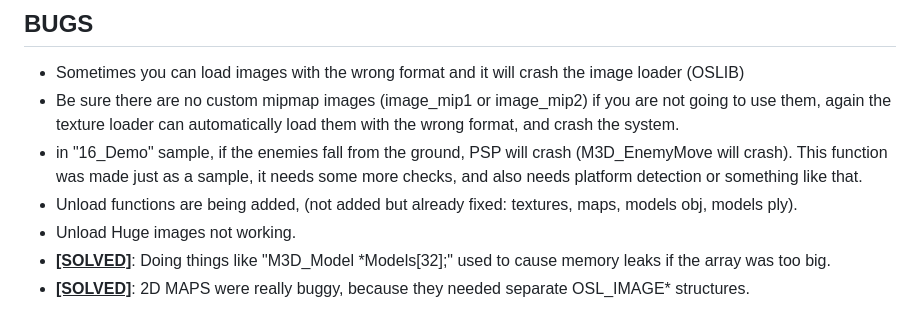
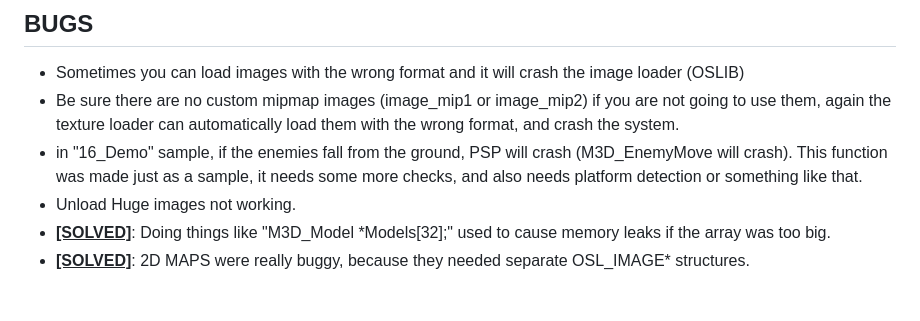
Before and after one commit to mills32/M3D-for-PlayStation-Portable, a Markdown page: README.md, the part around the change. Rendered like a GitHub page.

```diff
--- a/README.md
+++ b/README.md
@@ -146,7 +146,6 @@ You don't really need Blender to create the models, any program that generates m
   - Sometimes you can load images with the wrong format and it will crash the image loader (OSLIB)
   - Be sure there are no custom mipmap images (image_mip1 or image_mip2) if you are not going to use them, again the texture loader can automatically load them with the wrong format, and crash the system.
   - in "16_Demo" sample, if the enemies fall from the ground, PSP will crash (M3D_EnemyMove will crash). This function was made just as a sample, it needs some more checks, and also needs platform detection or something like that.
-  - Unload functions are being added, (not added but already fixed: textures, maps, models obj, models ply).
   - Unload Huge images not working.
   - **<ins>[SOLVED]</ins>**: Doing things like "M3D_Model *Models[32];" used to cause memory leaks if the array was too big.
   - **<ins>[SOLVED]</ins>**: 2D MAPS were really buggy, because they needed separate OSL_IMAGE* structures.
```
